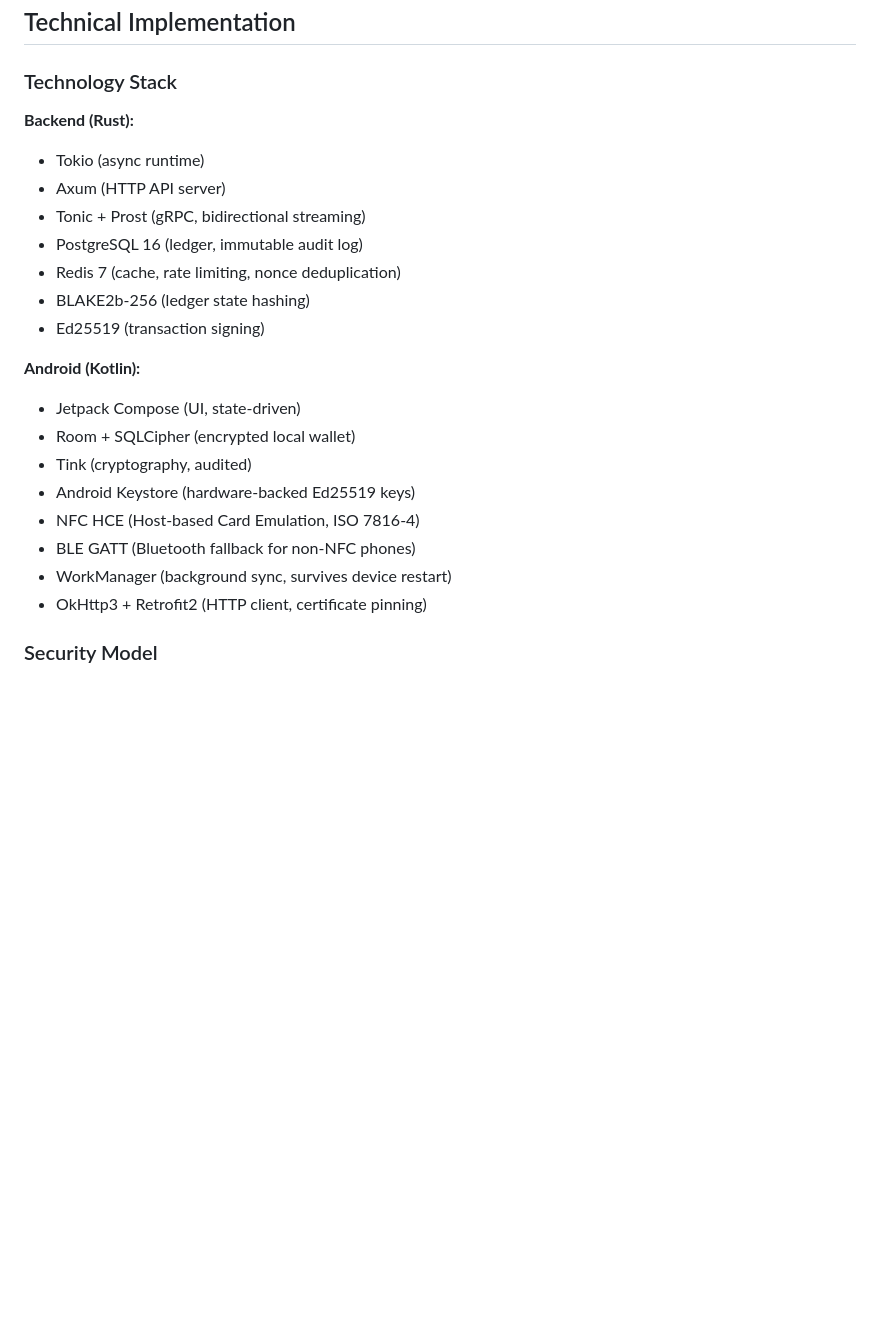
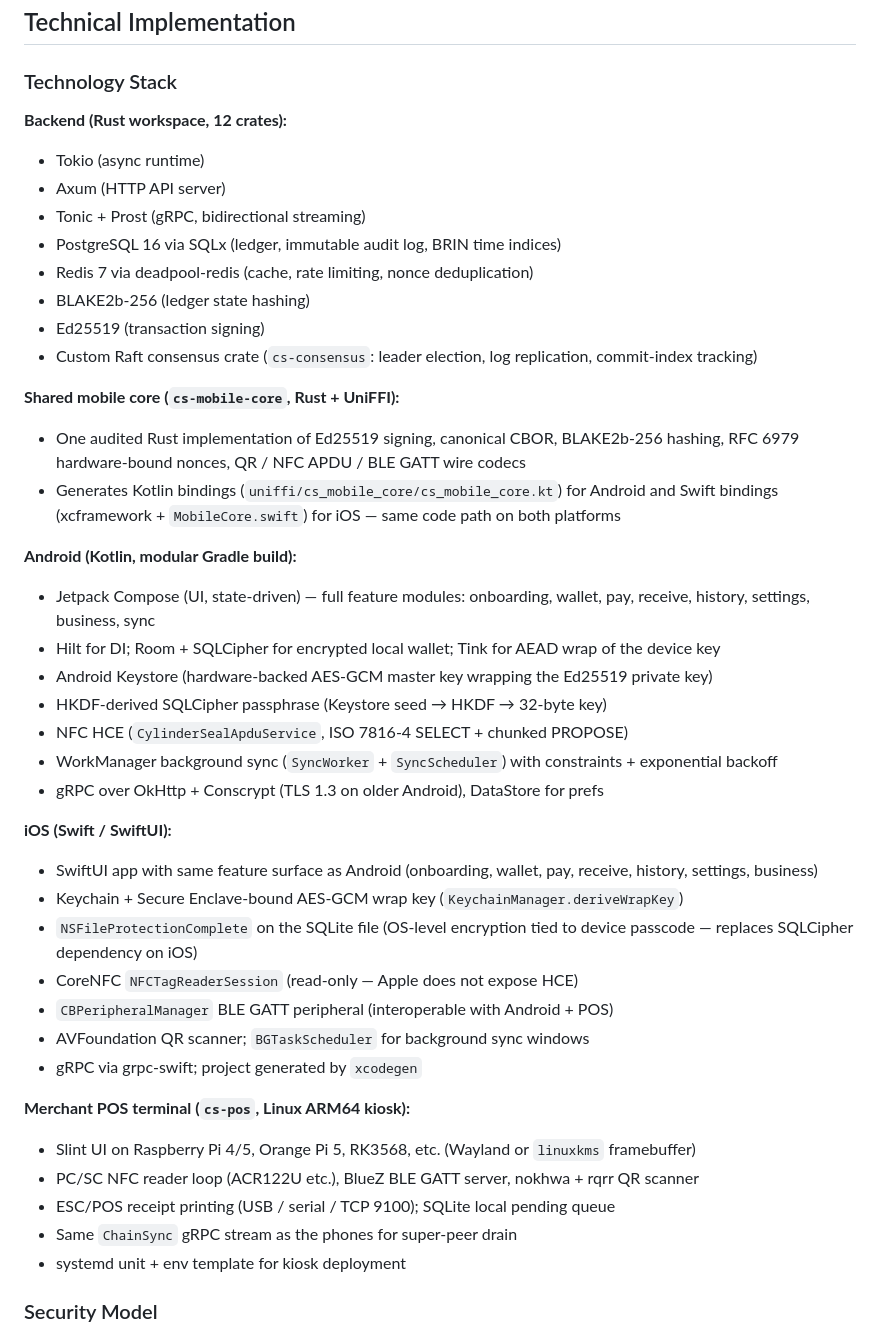
Before and after one commit to modernecotech/cylinder_seal, a Markdown page: README.md, the part around the change. Rendered like a GitHub page; blank space fills up the shorter version.

```diff
--- a/README.md
+++ b/README.md
@@ -423,24 +423,44 @@ Because rollout reaches national scale in Month 15 (Q1 2027) rather than Year 3-
 
 ### Technology Stack
 
-**Backend (Rust):**
+**Backend (Rust workspace, 12 crates):**
 - Tokio (async runtime)
 - Axum (HTTP API server)
 - Tonic + Prost (gRPC, bidirectional streaming)
-- PostgreSQL 16 (ledger, immutable audit log)
-- Redis 7 (cache, rate limiting, nonce deduplication)
+- PostgreSQL 16 via SQLx (ledger, immutable audit log, BRIN time indices)
+- Redis 7 via deadpool-redis (cache, rate limiting, nonce deduplication)
 - BLAKE2b-256 (ledger state hashing)
 - Ed25519 (transaction signing)
+- Custom Raft consensus crate (`cs-consensus`: leader election, log replication, commit-index tracking)
 
-**Android (Kotlin):**
-- Jetpack Compose (UI, state-driven)
-- Room + SQLCipher (encrypted local wallet)
-- Tink (cryptography, audited)
-- Android Keystore (hardware-backed Ed25519 keys)
-- NFC HCE (Host-based Card Emulation, ISO 7816-4)
-- BLE GATT (Bluetooth fallback for non-NFC phones)
-- WorkManager (background sync, survives device restart)
-- OkHttp3 + Retrofit2 (HTTP client, certificate pinning)
+**Shared mobile core (`cs-mobile-core`, Rust + UniFFI):**
+- One audited Rust implementation of Ed25519 signing, canonical CBOR, BLAKE2b-256 hashing, RFC 6979 hardware-bound nonces, QR / NFC APDU / BLE GATT wire codecs
+- Generates Kotlin bindings (`uniffi/cs_mobile_core/cs_mobile_core.kt`) for Android and Swift bindings (xcframework + `MobileCore.swift`) for iOS — same code path on both platforms
+
+**Android (Kotlin, modular Gradle build):**
+- Jetpack Compose (UI, state-driven) — full feature modules: onboarding, wallet, pay, receive, history, settings, business, sync
+- Hilt for DI; Room + SQLCipher for encrypted local wallet; Tink for AEAD wrap of the device key
+- Android Keystore (hardware-backed AES-GCM master key wrapping the Ed25519 private key)
+- HKDF-derived SQLCipher passphrase (Keystore seed → HKDF → 32-byte key)
+- NFC HCE (`CylinderSealApduService`, ISO 7816-4 SELECT + chunked PROPOSE)
+- WorkManager background sync (`SyncWorker` + `SyncScheduler`) with constraints + exponential backoff
+- gRPC over OkHttp + Conscrypt (TLS 1.3 on older Android), DataStore for prefs
+
+**iOS (Swift / SwiftUI):**
+- SwiftUI app with same feature surface as Android (onboarding, wallet, pay, receive, history, settings, business)
+- Keychain + Secure Enclave-bound AES-GCM wrap key (`KeychainManager.deriveWrapKey`)
+- `NSFileProtectionComplete` on the SQLite file (OS-level encryption tied to device passcode — replaces SQLCipher dependency on iOS)
+- CoreNFC `NFCTagReaderSession` (read-only — Apple does not expose HCE)
+- `CBPeripheralManager` BLE GATT peripheral (interoperable with Android + POS)
+- AVFoundation QR scanner; `BGTaskScheduler` for background sync windows
+- gRPC via grpc-swift; project generated by `xcodegen`
+
+**Merchant POS terminal (`cs-pos`, Linux ARM64 kiosk):**
+- Slint UI on Raspberry Pi 4/5, Orange Pi 5, RK3568, etc. (Wayland or `linuxkms` framebuffer)
+- PC/SC NFC reader loop (ACR122U etc.), BlueZ BLE GATT server, nokhwa + rqrr QR scanner
+- ESC/POS receipt printing (USB / serial / TCP 9100); SQLite local pending queue
+- Same `ChainSync` gRPC stream as the phones for super-peer drain
+- systemd unit + env template for kiosk deployment
 
 ### Security Model
 
```
